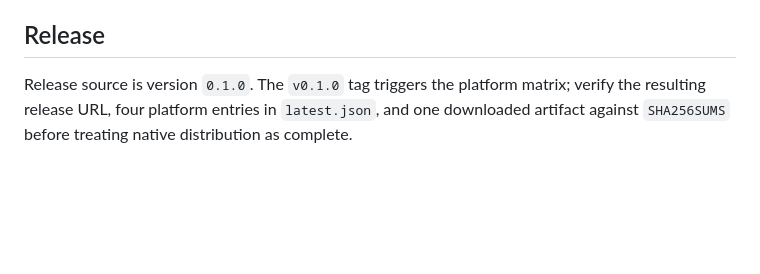
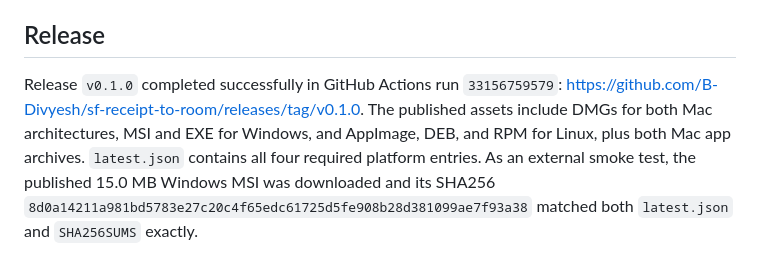
Before and after one commit to B-Divyesh/sf-receipt-to-room, a Markdown page: .factory/handoff.md, the part around the change. GitHub-like rendering; blank space fills up the shorter version.

Commit message:
docs: record verified v0.1.0 release

```diff
--- a/.factory/handoff.md
+++ b/.factory/handoff.md
@@ -73,7 +73,11 @@ Evidence from the local Lighthouse and URL checks is kept under the ignored
 
 ## Release
 
-Release source is version `0.1.0`. The `v0.1.0` tag triggers the platform matrix;
-verify the resulting release URL, four platform entries in `latest.json`, and
-one downloaded artifact against `SHA256SUMS` before treating native distribution
-as complete.
+Release `v0.1.0` completed successfully in GitHub Actions run `33156759579`:
+<https://github.com/B-Divyesh/sf-receipt-to-room/releases/tag/v0.1.0>.
+The published assets include DMGs for both Mac architectures, MSI and EXE for
+Windows, and AppImage, DEB, and RPM for Linux, plus both Mac app archives.
+`latest.json` contains all four required platform entries. As an external smoke
+test, the published 15.0 MB Windows MSI was downloaded and its SHA256
+`8d0a14211a981bd5783e27c20c4f65edc61725d5fe908b28d381099ae7f93a38`
+matched both `latest.json` and `SHA256SUMS` exactly.
```
